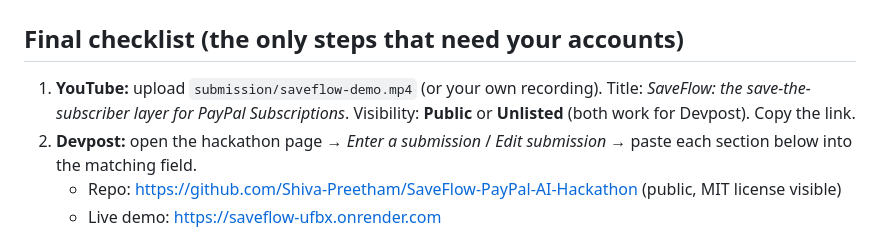
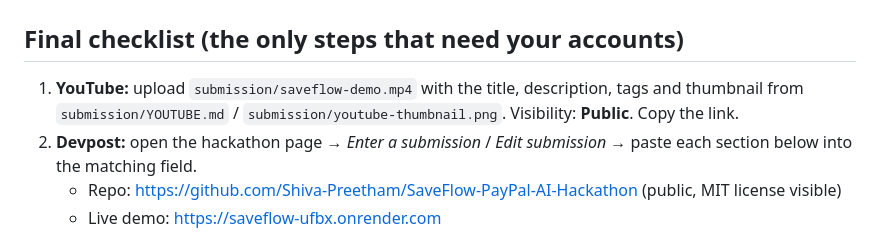
Before and after one commit to Shiva-Preetham/SaveFlow-PayPal-AI-Hackathon, a Markdown page: DEVPOST.md, the part around the change. GitHub-like rendering.

```diff
--- a/DEVPOST.md
+++ b/DEVPOST.md
@@ -1,7 +1,7 @@
 # Devpost submission kit
 
 ## Final checklist (the only steps that need your accounts)
-1. **YouTube:** upload `submission/saveflow-demo.mp4` (or your own recording). Title: *SaveFlow: the save-the-subscriber layer for PayPal Subscriptions*. Visibility: **Public** or **Unlisted** (both work for Devpost). Copy the link.
+1. **YouTube:** upload `submission/saveflow-demo.mp4` with the title, description, tags and thumbnail from `submission/YOUTUBE.md` / `submission/youtube-thumbnail.png`. Visibility: **Public**. Copy the link.
 2. **Devpost:** open the hackathon page → *Enter a submission* / *Edit submission* → paste each section below into the matching field.
    - Repo: https://github.com/Shiva-Preetham/SaveFlow-PayPal-AI-Hackathon (public, MIT license visible)
    - Live demo: https://saveflow-ufbx.onrender.com
```
Also changed, not shown: README.md (+2 -0 lines), submission/YOUTUBE.md (added, +60 -0 lines), submission/youtube-thumbnail.png (added).
